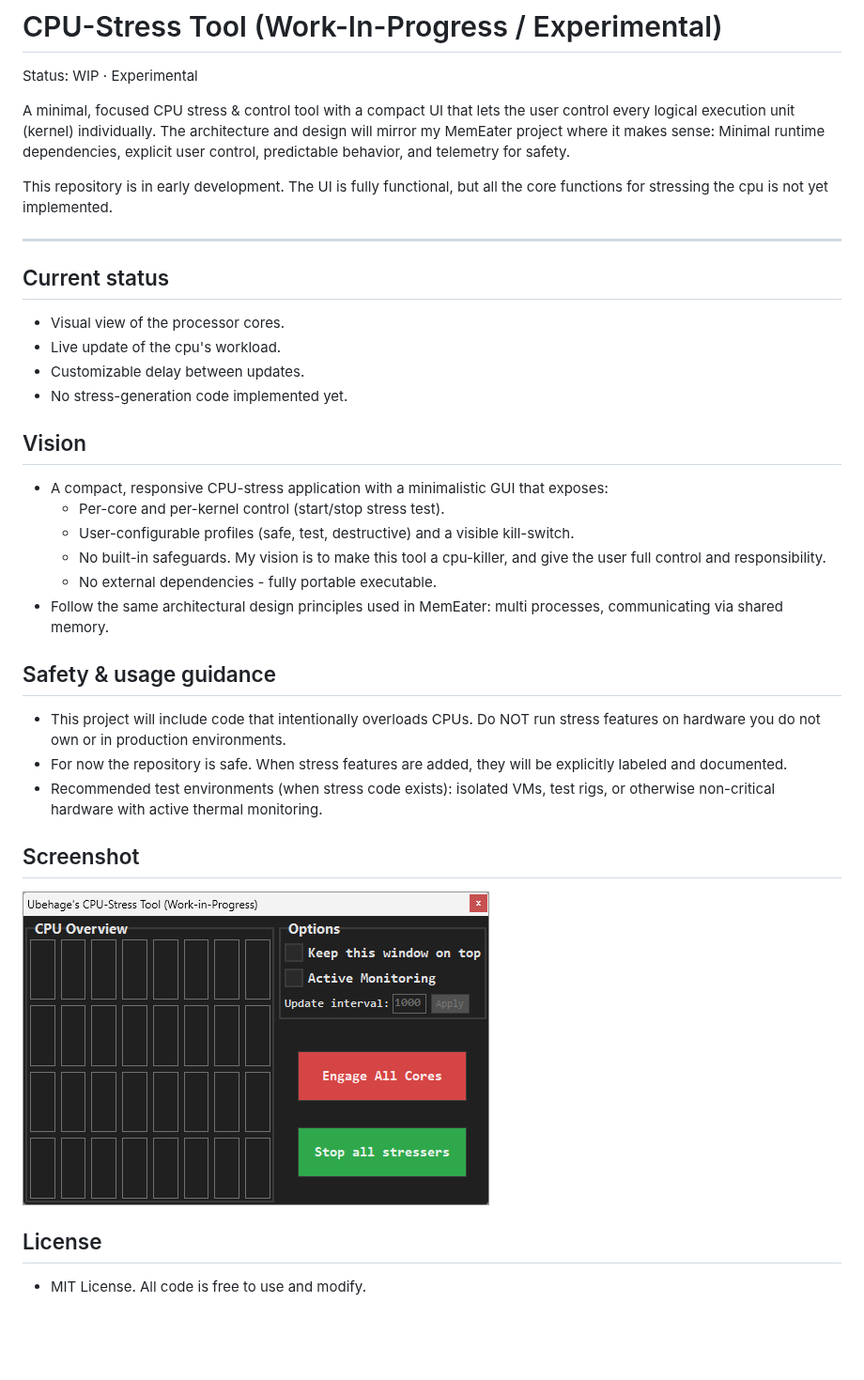
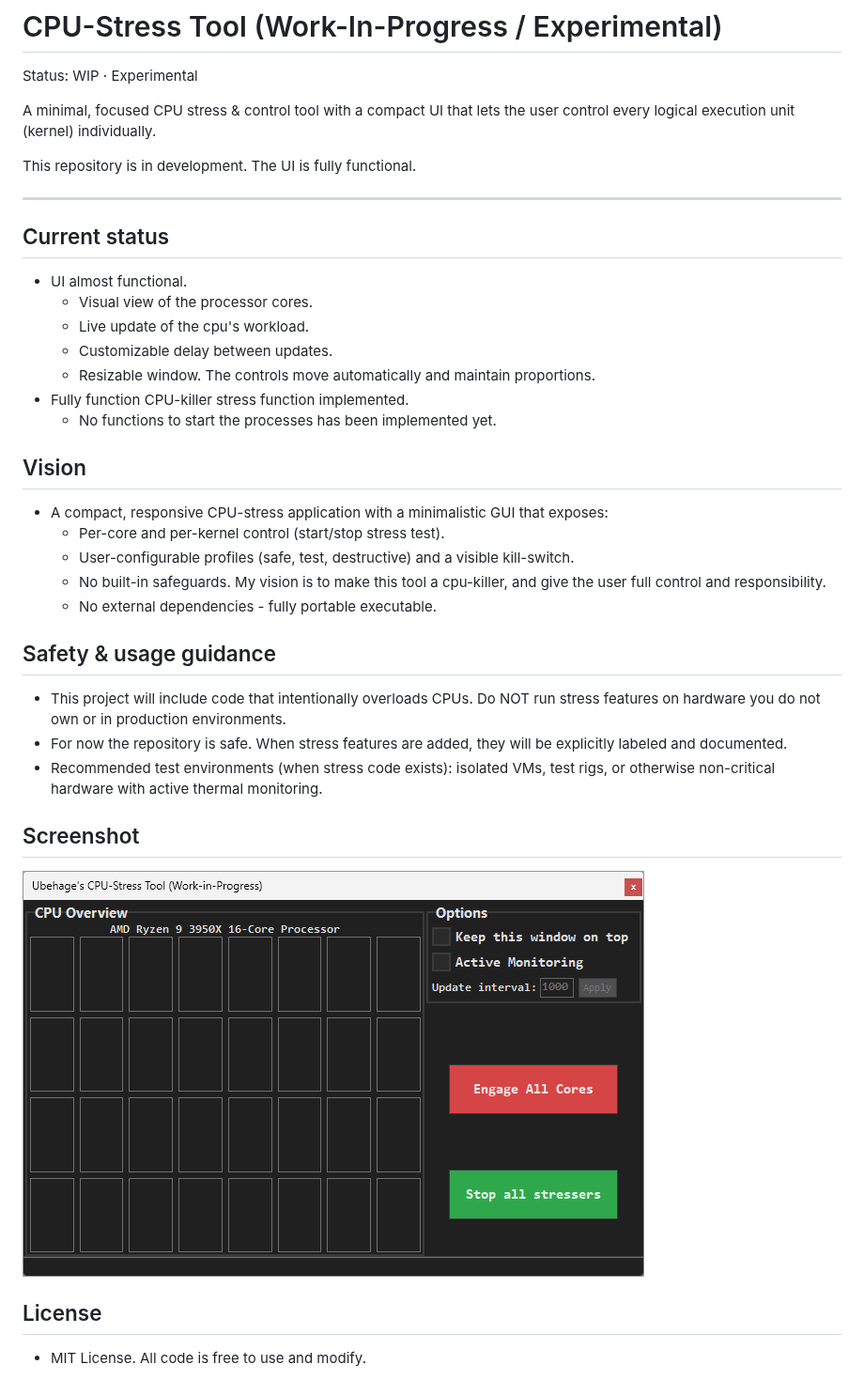
Before and after one commit to Ubehage/CPU-Stress, a Markdown page: Readme.md, the part around the change. Shown at 94% size. Rendered like a GitHub page; pictures changed too: screenshot.png; blank space fills up the shorter version.

```diff
--- a/Readme.md
+++ b/Readme.md
@@ -3,19 +3,20 @@
 Status: WIP · Experimental
 
 A minimal, focused CPU stress & control tool with a compact UI that lets the user control every logical execution unit (kernel) individually.
-The architecture and design will mirror my MemEater project where it makes sense: Minimal runtime dependencies, explicit user control, predictable behavior, and telemetry for safety.
 
-This repository is in early development.
-The UI is fully functional, but all the core functions for stressing the cpu is not yet implemented.
+This repository is in development.
+The UI is fully functional.
 
 ---
 
-
 ## Current status
-- Visual view of the processor cores.
-- Live update of the cpu's workload.
-- Customizable delay between updates.
-- No stress-generation code implemented yet.
+- UI almost functional.
+  - Visual view of the processor cores.
+  - Live update of the cpu's workload.
+  - Customizable delay between updates.
+  - Resizable window. The controls move automatically and maintain proportions.
+- Fully function CPU-killer stress function implemented.
+  - No functions to start the processes has been implemented yet.
 
 ## Vision
 - A compact, responsive CPU-stress application with a minimalistic GUI that exposes:
@@ -23,7 +24,6 @@ The UI is fully functional, but all the core functions for stressing the cpu is
   - User-configurable profiles (safe, test, destructive) and a visible kill-switch.
   - No built-in safeguards. My vision is to make this tool a cpu-killer, and give the user full control and responsibility.
   - No external dependencies - fully portable executable.
-- Follow the same architectural design principles used in MemEater: multi processes, communicating via shared memory.
 
 ## Safety & usage guidance
 - This project will include code that intentionally overloads CPUs. Do NOT run stress features on hardware you do not own or in production environments.
```
Also changed, not shown: 9 other files.
